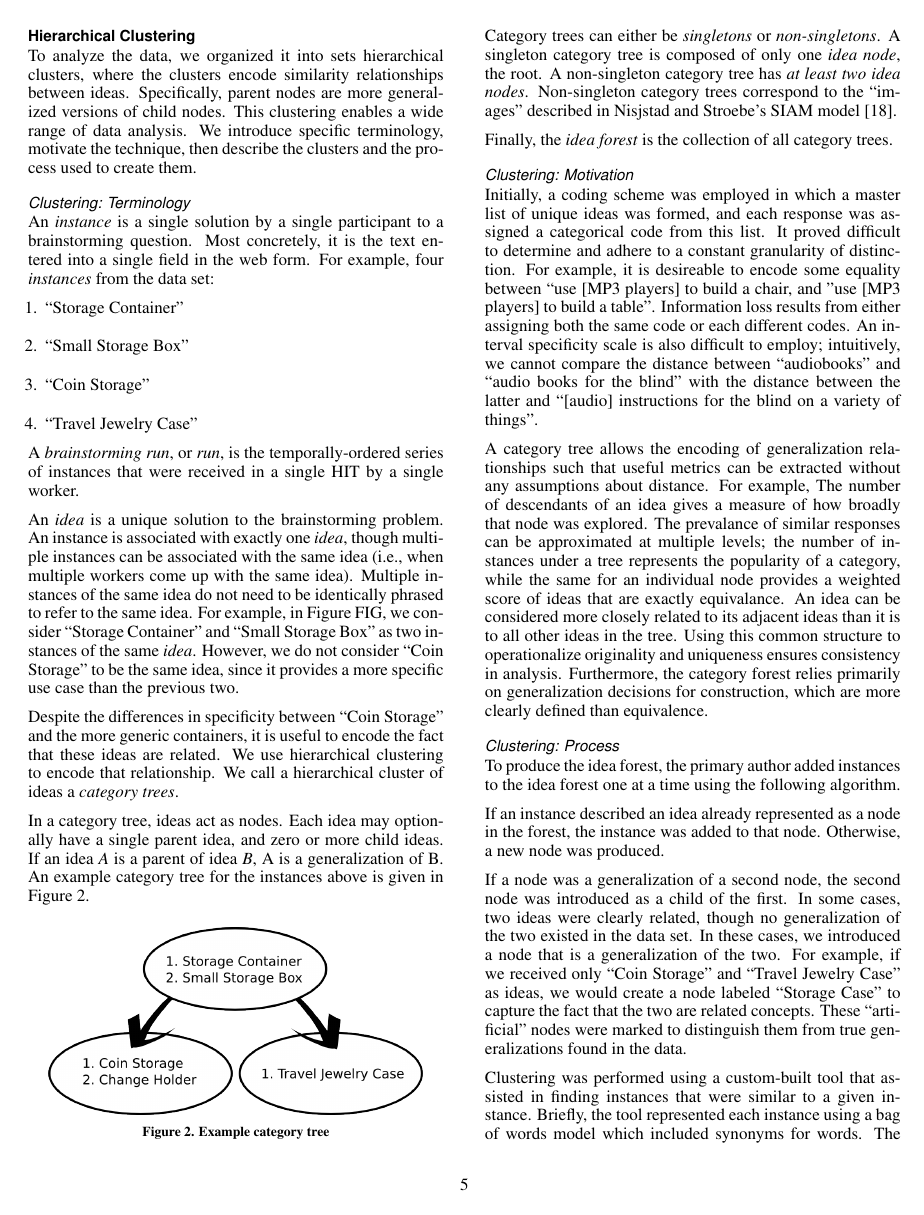
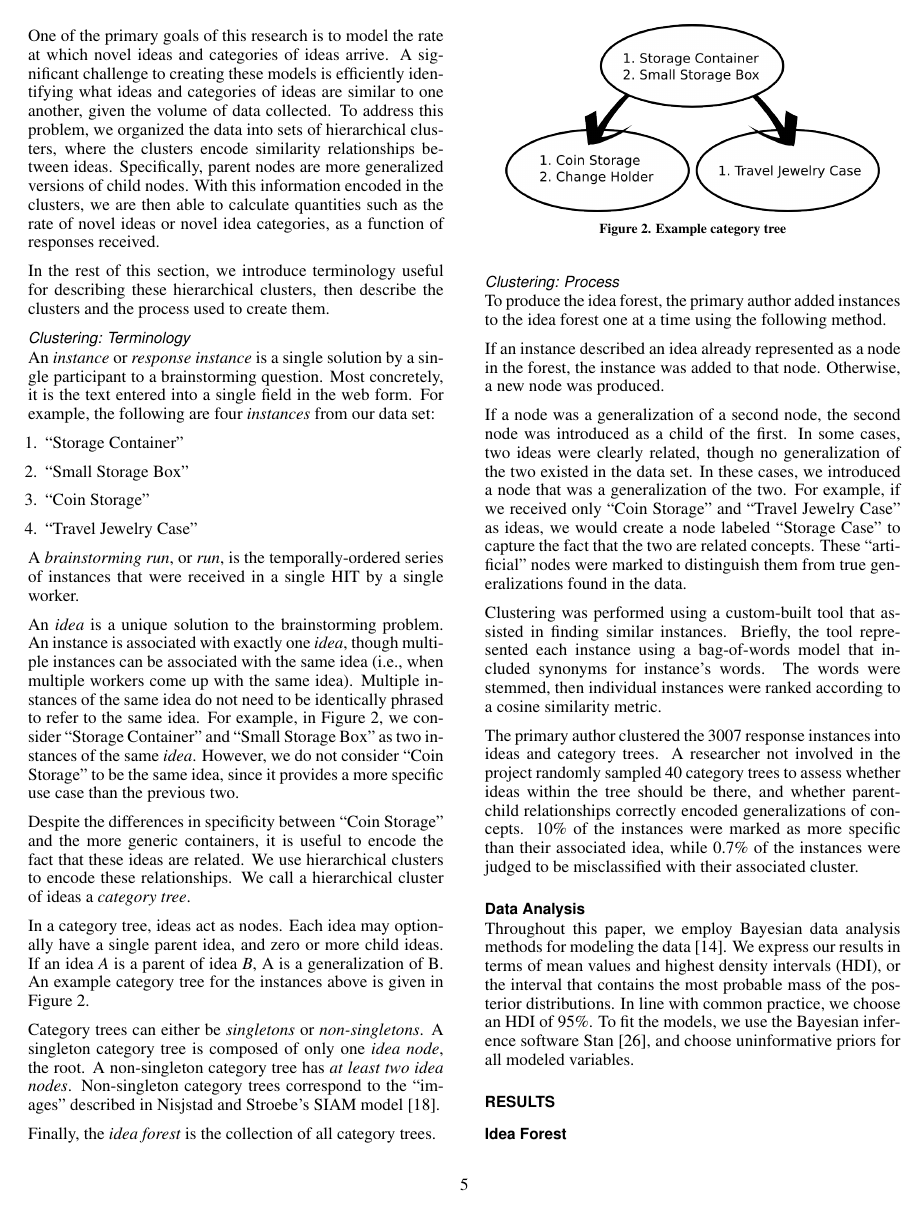
Before and after one commit to filkry/crowbrain, a LaTeX document (chi2014/paper.tex, which reads chi2014/method.tex): page 5 of 10. Compiled offline with pdfLaTeX.

Commit message:
Edits to goals section

```diff
--- a/chi2014/method.tex
+++ b/chi2014/method.tex
@@ -70,11 +70,12 @@ After removing these data, we are left with 146 distinct participants for a tota
 %To uniquely identify participants, we computed a hash of their Mechanical Turk worker ID. A hash was used to protect privacy after data release.
 
 \subsection{Hierarchical Clustering}
+One of the primary goals of this research is to model the rate at which novel ideas and categories of ideas arrive. A significant challenge to creating these models is efficiently identifying what ideas and categories of ideas are similar to one another, given the volume of data collected. To address this problem, we organized the data into sets of hierarchical clusters, where the clusters encode similarity relationships between ideas. Specifically, parent nodes are more generalized versions of child nodes. With this information encoded in the clusters, we are then able to calculate quantities such as the rate of novel ideas or novel idea categories, as a function of responses received.
 
-To analyze the data, we organized it into sets hierarchical clusters, where the clusters encode similarity relationships between ideas. Specifically, parent nodes are more generalized versions of child nodes. This clustering enables a wide range of data analysis. We introduce specific terminology, motivate the technique, then describe the clusters and the process used to create them.
+In the rest of this section, we introduce terminology useful for describing these hierarchical clusters, then describe the clusters and the process used to create them.
 
 \subsubsection{Clustering: Terminology}
-An \emph{instance} is a single solution by a single participant to a brainstorming question. Most concretely, it is the text entered into a single field in the web form. For example, four \emph{instances} from the data set:
+An \emph{instance} or \emph{response instance} is a single solution by a single participant to a brainstorming question. Most concretely, it is the text entered into a single field in the web form. For example, the following are four \emph{instances} from our data set:
 
 \begin{enumerate}
     \item ``Storage Container"
@@ -85,9 +86,9 @@ An \emph{instance} is a single solution by a single participant to a brainstormi
 
 A \emph{brainstorming run}, or \emph{run}, is the temporally-ordered series of instances that were received in a single HIT by a single worker.
 
-An \emph{idea} is a unique solution to the brainstorming problem. An instance is associated with exactly one \emph{idea}, though multiple instances can be associated with the same idea (i.e., when multiple workers come up with the same idea). Multiple instances of the same idea do not need to be identically phrased to refer to the same idea. For example, in Figure FIG, we consider ``Storage Container'' and ``Small Storage Box'' as two instances of the same \emph{idea}. However, we do not consider ``Coin Storage'' to be the same idea, since it provides a more specific use case than the previous two.
+An \emph{idea} is a unique solution to the brainstorming problem. An instance is associated with exactly one \emph{idea}, though multiple instances can be associated with the same idea (i.e., when multiple workers come up with the same idea). Multiple instances of the same idea do not need to be identically phrased to refer to the same idea. For example, in Figure~\ref{fig:example_instances}, we consider ``Storage Container'' and ``Small Storage Box'' as two instances of the same \emph{idea}. However, we do not consider ``Coin Storage'' to be the same idea, since it provides a more specific use case than the previous two.
 
-Despite the differences in specificity between ``Coin Storage'' and the more generic containers, it is useful to encode the fact that these ideas are related. We use hierarchical clustering to encode that relationship. We call a hierarchical cluster of ideas a \emph{category trees}.
+Despite the differences in specificity between ``Coin Storage'' and the more generic containers, it is useful to encode the fact that these ideas are related. We use hierarchical clusters to encode these relationships. We call a hierarchical cluster of ideas a \emph{category tree}.
 
 In a category tree, ideas act as nodes. Each idea may optionally have a single parent idea, and zero or more child ideas. If an idea \emph{A} is a parent of idea \emph{B}, A is a generalization of B. An example category tree for the instances above is given in Figure~\ref{fig:example_instances}.
 
@@ -102,32 +103,30 @@ Category trees can either be \emph{singletons} or \emph{non-singletons}. A singl
 
 Finally, the \emph{idea forest} is the collection of all category trees.
 
-\subsubsection{Clustering: Motivation}
+% \subsubsection{Clustering: Motivation}
 
-Initially, a coding scheme was employed in which a master list of unique ideas was formed, and each response was assigned a categorical code from this list. It proved difficult to determine and adhere to a constant granularity of distinction. For example, it is desireable to encode some equality between ``use [MP3 players] to build a chair, and "use [MP3 players] to build a table". Information loss results from either assigning both the same code or each different codes. An interval specificity scale is also difficult to employ; intuitively, we cannot compare the distance between ``audiobooks" and ``audio books for the blind" with the distance between the latter and ``[audio] instructions for the blind on a variety of things".
+% Initially, a coding scheme was employed in which a master list of unique ideas was formed, and each response was assigned a categorical code from this list. It proved difficult to determine and adhere to a constant granularity of distinction. For example, it is desireable to encode some equality between ``use [MP3 players] to build a chair, and "use [MP3 players] to build a table". Information loss results from either assigning both the same code or each different codes. An interval specificity scale is also difficult to employ; intuitively, we cannot compare the distance between ``audiobooks" and ``audio books for the blind" with the distance between the latter and ``[audio] instructions for the blind on a variety of things".
 
-A category tree allows the encoding of generalization relationships such that useful metrics can be extracted without any assumptions about distance.
-For example, The number of descendants of an idea gives a measure of how broadly that node was explored.
-The prevalance of similar responses can be approximated at multiple levels; the number of instances under a tree represents the popularity of a category, while the same for an individual node provides a weighted score of ideas that are exactly equivalance.
-An idea can be considered more closely related to its adjacent ideas than it is to all other ideas in the tree.
-Using this common structure to operationalize originality and uniqueness ensures consistency in analysis. Furthermore, the category forest relies primarily on generalization decisions for construction, which are more clearly defined than equivalence.
+% A category tree allows the encoding of generalization relationships such that useful metrics can be extracted without any assumptions about distance.
+% For example, The number of descendants of an idea gives a measure of how broadly that node was explored.
+% The prevalance of similar responses can be approximated at multiple levels; the number of instances under a tree represents the popularity of a category, while the same for an individual node provides a weighted score of ideas that are exactly equivalance.
+% An idea can be considered more closely related to its adjacent ideas than it is to all other ideas in the tree.
+% Using this common structure to operationalize originality and uniqueness ensures consistency in analysis. Furthermore, the category forest relies primarily on generalization decisions for construction, which are more clearly defined than equivalence.
 
 
 \subsubsection{Clustering: Process}
-To produce the idea forest, the primary author added instances to the idea forest one at a time using the following algorithm.
+To produce the idea forest, the primary author added instances to the idea forest one at a time using the following method.
 
 If an instance described an idea already represented as a node in the forest, the instance was added to that node. Otherwise, a new node was produced.
 
-If a node was a generalization of a second node, the second node was introduced as a child of the first. In some cases, two ideas were clearly related, though no generalization of the two existed in the data set. In these cases, we introduced a node that is a generalization of the two. For example, if we received only ``Coin Storage'' and ``Travel Jewelry Case'' as ideas, we would create a node labeled ``Storage Case'' to capture the fact that the two are related concepts. These ``artificial'' nodes were marked to distinguish them from true generalizations found in the data.
+If a node was a generalization of a second node, the second node was introduced as a child of the first. In some cases, two ideas were clearly related, though no generalization of the two existed in the data set. In these cases, we introduced a node that was a generalization of the two. For example, if we received only ``Coin Storage'' and ``Travel Jewelry Case'' as ideas, we would create a node labeled ``Storage Case'' to capture the fact that the two are related concepts. These ``artificial'' nodes were marked to distinguish them from true generalizations found in the data.
 
-Clustering was performed using a custom-built tool that assisted in finding instances that were similar to a given instance. Briefly, the tool represented each instance using a bag of words model which included synonyms for words. The words were stemmed, then individual instances were ranking according to a cosine similarity metric.
+Clustering was performed using a custom-built tool that assisted in finding similar instances. Briefly, the tool represented each instance using a bag-of-words model that included synonyms for instance's words. The words were stemmed, then individual instances were ranked according to a cosine similarity metric.
 
-The primary author clustered the 3007 response instances into ideas and category trees. A researcher not involved in the project randomly sampled 40 category trees to assess whether ideas within the tree should be there, and whether parent-child relationships correctly encoded generalizations of concepts. 10\% (HDI 6-14) of instances were marked as specific than their associated idea. 0.7\% (HDI 1.3-2.8\%) of instances were marked as not generalized by their parents. No significant effect was found between conditions for probability of either error.
+The primary author clustered the 3007 response instances into ideas and category trees. A researcher not involved in the project randomly sampled 40 category trees to assess whether ideas within the tree should be there, and whether parent-child relationships correctly encoded generalizations of concepts. 10\% of the instances were marked as more specific than their associated idea, while 0.7\% of the instances were judged to be misclassified with their associated cluster.
 
 \subsection{Data Analysis}
-Throughout this paper, we will fit models to data and give confidence metrics for the parameters of those models. Our analysis techniques are based on Kruschke's \emph{Doing Bayesian Data Analysis: A Tutorial in R and Bugs} \cite{kruschke_doing_2010}. We express our confidence in parameters in terms of the 95\% HDI (highest density interval), or the interval which contains 95\% of the mass of our posterior belief distribution.
-
-To fit the models, we use the Bayesian inference software Stan \cite{stan-software:2013} via the package RStan.
+Throughout this paper, we employ Bayesian data analysis methods for modeling the data \cite{kruschke_doing_2010}. We express our results in terms of mean values and highest density intervals (HDI), or the interval that contains the most probable mass of the posterior distributions. In line with common practice, we choose an HDI of 95\%. To fit the models, we use the Bayesian inference software Stan \cite{stan-software:2013}, and choose uninformative priors for all modeled variables.
 
 %In brief summary, the root idea that most closely matches the strategy in the instance is selected, and then that root idea and the new instance are compared in generality. This process may be repeated depending on this generality relationship, until instance is either placed in an existing idea or a new idea node is created.
 
```
Also changed, not shown: chi2014/paper.tex (+2 -0 lines), chi2014/method.tex (20 more changed lines).
